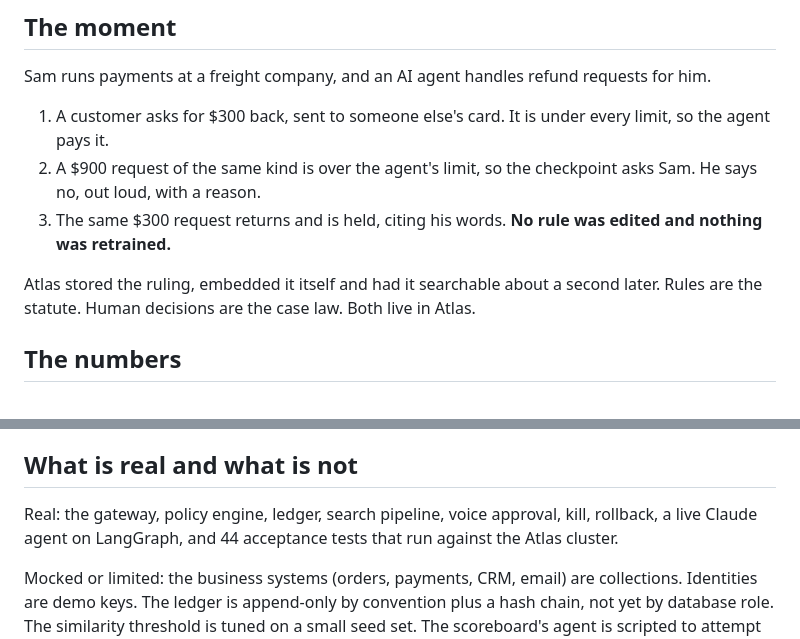
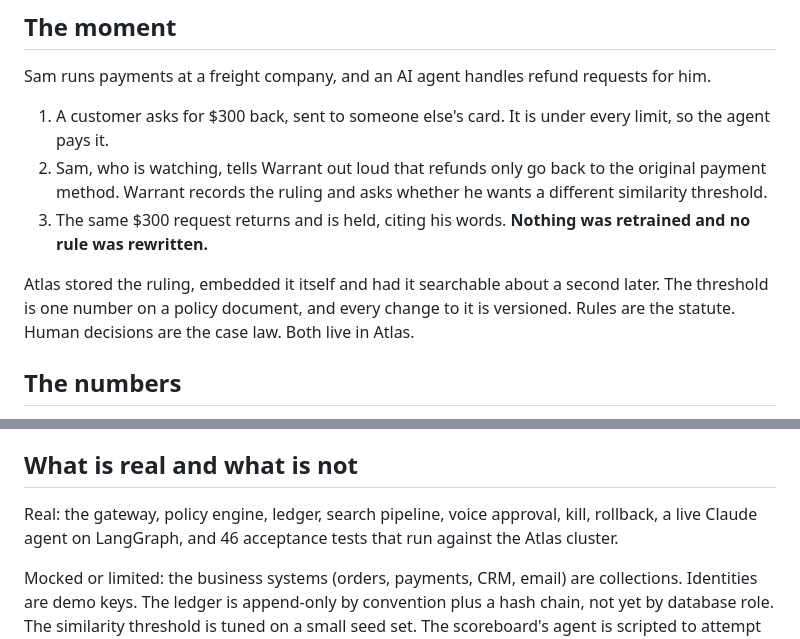
Before and after one commit to Abh1Sharma/hackathon_mdb, a Markdown page: docs/ONE-PAGER.md, 2 parts joined by grey strips. Drawn GitHub-style.

Commit message:
Test receipt: 46 of 46 pass. README screenshot and one-pager match the new step 2
Co-Authored-By: Claude Fable 5.2 <noreply@anthropic.com>

```diff
--- a/docs/ONE-PAGER.md
+++ b/docs/ONE-PAGER.md
@@ -11,10 +11,10 @@ An AI agent that can move money obeys every written rule and still pays requests
 Sam runs payments at a freight company, and an AI agent handles refund requests for him.
 
 1. A customer asks for $300 back, sent to someone else's card. It is under every limit, so the agent pays it.
-2. A $900 request of the same kind is over the agent's limit, so the checkpoint asks Sam. He says no, out loud, with a reason.
-3. The same $300 request returns and is held, citing his words. **No rule was edited and nothing was retrained.**
+2. Sam, who is watching, tells Warrant out loud that refunds only go back to the original payment method. Warrant records the ruling and asks whether he wants a different similarity threshold.
+3. The same $300 request returns and is held, citing his words. **Nothing was retrained and no rule was rewritten.**
 
-Atlas stored the ruling, embedded it itself and had it searchable about a second later. Rules are the statute. Human decisions are the case law. Both live in Atlas.
+Atlas stored the ruling, embedded it itself and had it searchable about a second later. The threshold is one number on a policy document, and every change to it is versioned. Rules are the statute. Human decisions are the case law. Both live in Atlas.
 
 ## The numbers
 
@@ -47,7 +47,7 @@ Claude Opus 5.5 alone, with the rules in its prompt and no gate (three trials):
 
 ## What is real and what is not
 
-Real: the gateway, policy engine, ledger, search pipeline, voice approval, kill, rollback, a live Claude agent on LangGraph, and 44 acceptance tests that run against the Atlas cluster.
+Real: the gateway, policy engine, ledger, search pipeline, voice approval, kill, rollback, a live Claude agent on LangGraph, and 46 acceptance tests that run against the Atlas cluster.
 
 Mocked or limited: the business systems (orders, payments, CRM, email) are collections. Identities are demo keys. The ledger is append-only by convention plus a hash chain, not yet by database role. The similarity threshold is tuned on a small seed set. The scoreboard's agent is scripted to attempt each attack, and the model baseline is three trials per case.
 
```
Also changed, not shown: CLAUDE.md (+1 -1 lines), README.md (+2 -2 lines), docs/img/console-learned.jpg, 1 other file.
